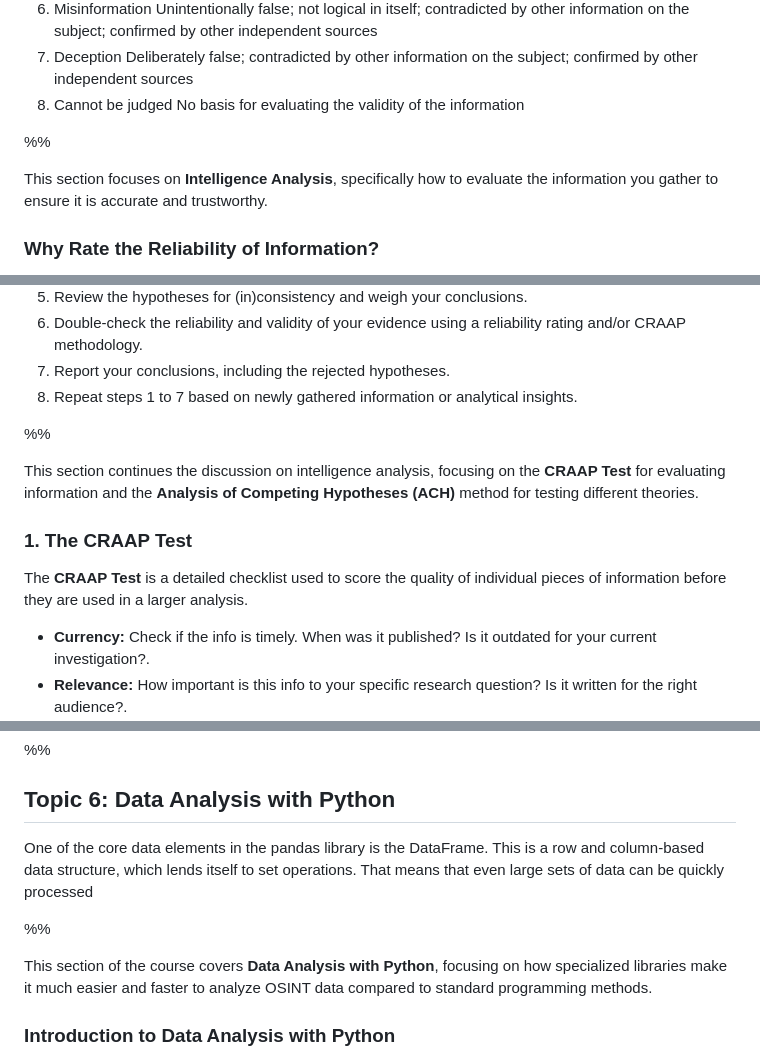
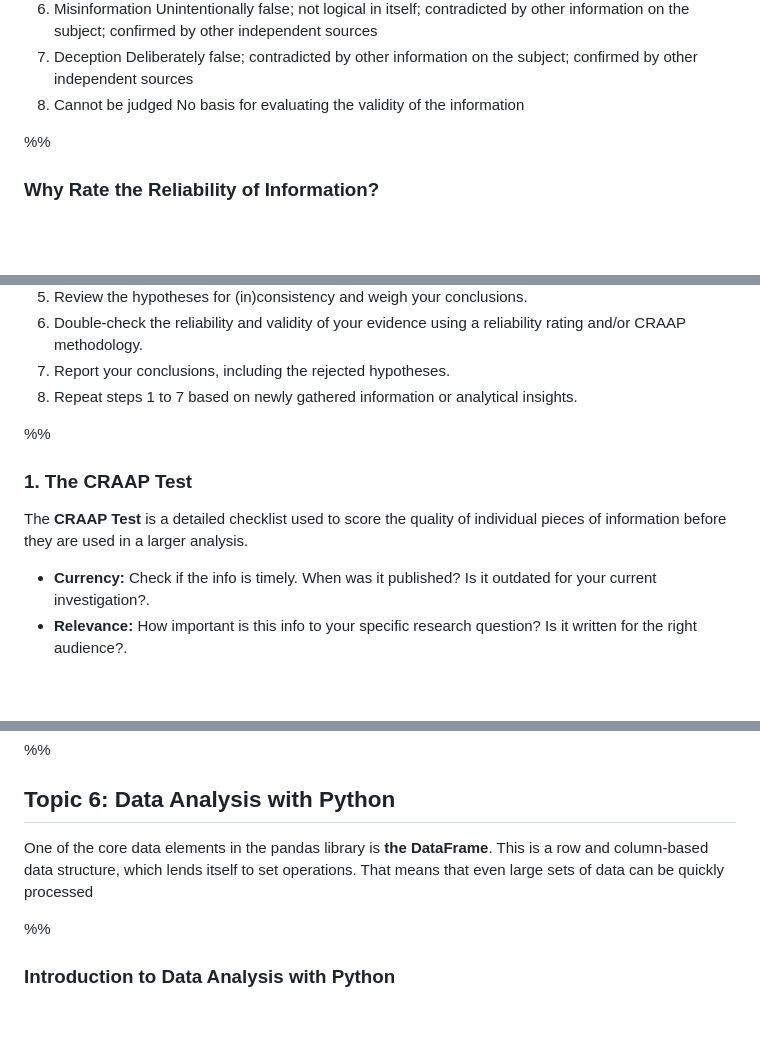
Before and after one commit to GalalHamoudy/obsidian, a Markdown page: Threat intelligence/GSOA/GSOA P2.md, 3 parts joined by grey strips. GitHub-like rendering; blank space fills up the shorter version.

```diff
--- a/Threat intelligence/GSOA/GSOA P2.md
+++ b/Threat intelligence/GSOA/GSOA P2.md
@@ -86,8 +85,6 @@ No basis for evaluating the validity of the information
 
 %%
 
-This section focuses on **Intelligence Analysis**, specifically how to evaluate the information you gather to ensure it is accurate and trustworthy.
-
 ### **Why Rate the Reliability of Information?**
 
 To create **actionable intelligence**, you must analyze the information you find for consistency and completeness. Assigning a **reliability rating** is a standard part of investigative work. It helps you identify which sources consistently provide high-quality data and which ones provide false information. While this takes time, it makes your final analysis much stronger.
@@ -228,12 +216,9 @@ We can embed the previously discussed reliability rating model and CRAAP test to
 
 %%
 
-This section continues the discussion on intelligence analysis, focusing on the **CRAAP Test** for evaluating information and the **Analysis of Competing Hypotheses (ACH)** method for testing different theories.
-
 ### **1. The CRAAP Test**
 
 The **CRAAP Test** is a detailed checklist used to score the quality of individual pieces of information before they are used in a larger analysis.
-
 - **Currency:** Check if the info is timely. When was it published? Is it outdated for your current investigation?.
 - **Relevance:** How important is this info to your specific research question? Is it written for the right audience?.
 - **Authority:** Who is the source? Are they credible, and is there evidence to support their background?.
@@ -598,14 +542,9 @@ Collecting and storing data correctly is the foundation of OSINT. By using Pytho
 
 ## Topic 6: Data Analysis with Python
 
-One of the core data elements in the pandas library is the DataFrame. This is a row and column-based data structure, which lends itself to set operations. That means that even large sets of data can be quickly processed
-
-
+One of the core data elements in the pandas library is **the DataFrame**. This is a row and column-based data structure, which lends itself to set operations. That means that even large sets of data can be quickly processed
 
 %%
-
-This section of the course covers **Data Analysis with Python**, focusing on how specialized libraries make it much easier and faster to analyze OSINT data compared to standard programming methods.
-
 ### **Introduction to Data Analysis with Python**
 
 While Python’s standard library is great for fetching and saving files, it has limitations when it comes to deep analysis. Replicating a simple Linux command like `sort | uniq -c` (which counts how many times each item appears) using only basic Python requires complex nested loops.
```
Also changed, not shown: other parts of Threat intelligence/GSOA/GSOA P2.md (+15 -74 lines).
